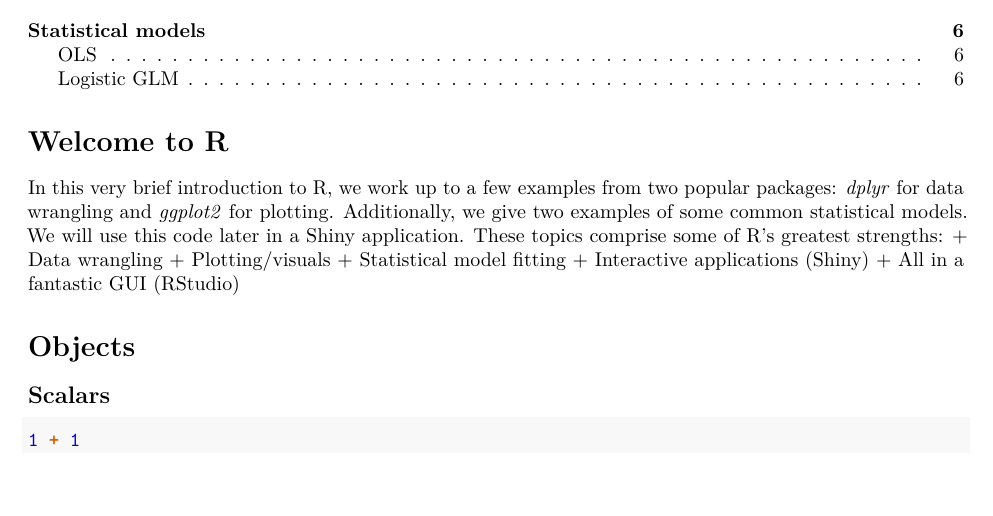
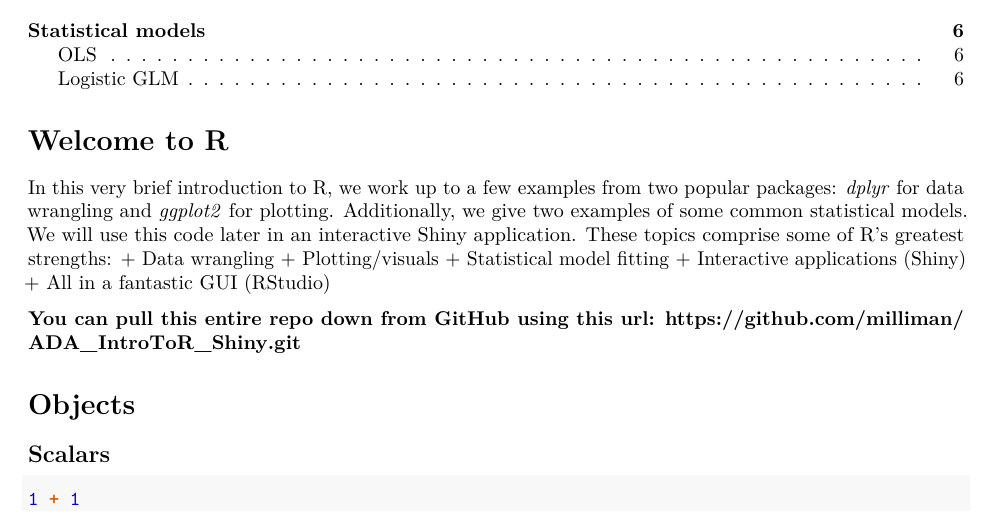
Before and after one commit to milliman/ADA_IntroToR_Shiny, an R Markdown document (ADA_IntroToR_markdown.Rmd): part of page 1 of 6, cut so that both start at the same text. Rendered offline with R 4.5, knitr and Pandoc, then LaTeX, with nearby package versions; code that draws random numbers runs with fixed seeds of ours.

Commit message:
Edit Welcome section

```diff
--- a/ADA_IntroToR_markdown.Rmd
+++ b/ADA_IntroToR_markdown.Rmd
@@ -9,12 +9,14 @@ output:
 ---
 
 # Welcome to R
-In this very brief introduction to R, we work up to a few examples from two popular packages: *dplyr* for data wrangling and *ggplot2* for plotting. Additionally, we give two examples of some common statistical models. We will use this code later in a Shiny application. These topics comprise some of R's greatest strengths:
+In this very brief introduction to R, we work up to a few examples from two popular packages: *dplyr* for data wrangling and *ggplot2* for plotting. Additionally, we give two examples of some common statistical models. We will use this code later in an interactive Shiny application. These topics comprise some of R's greatest strengths:
 + Data wrangling
 + Plotting/visuals
 + Statistical model fitting
 + Interactive applications (Shiny)
 + All in a fantastic GUI (RStudio)
+
+**You can pull this entire repo down from GitHub using this url: https://github.com/milliman/ADA_IntroToR_Shiny.git **
 
 # Objects
 
```
